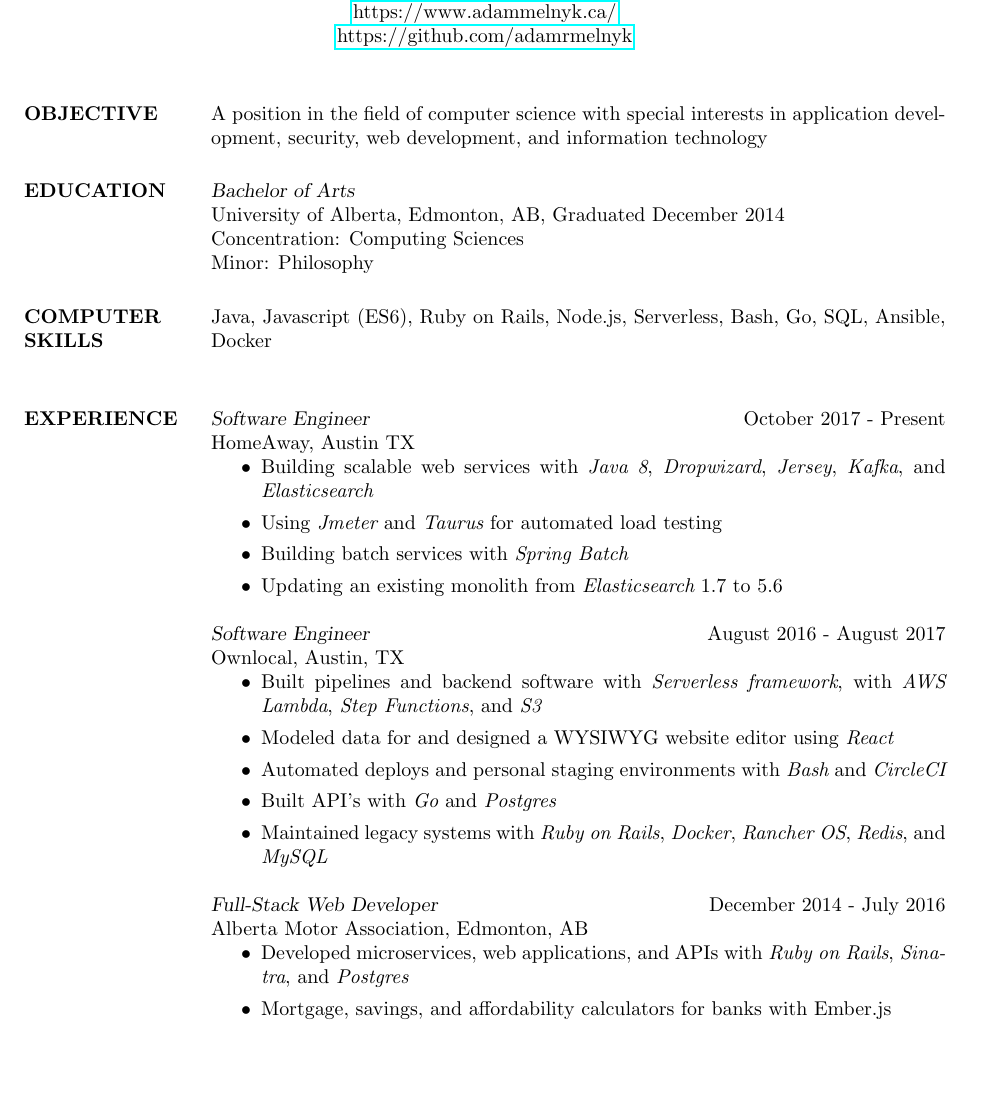
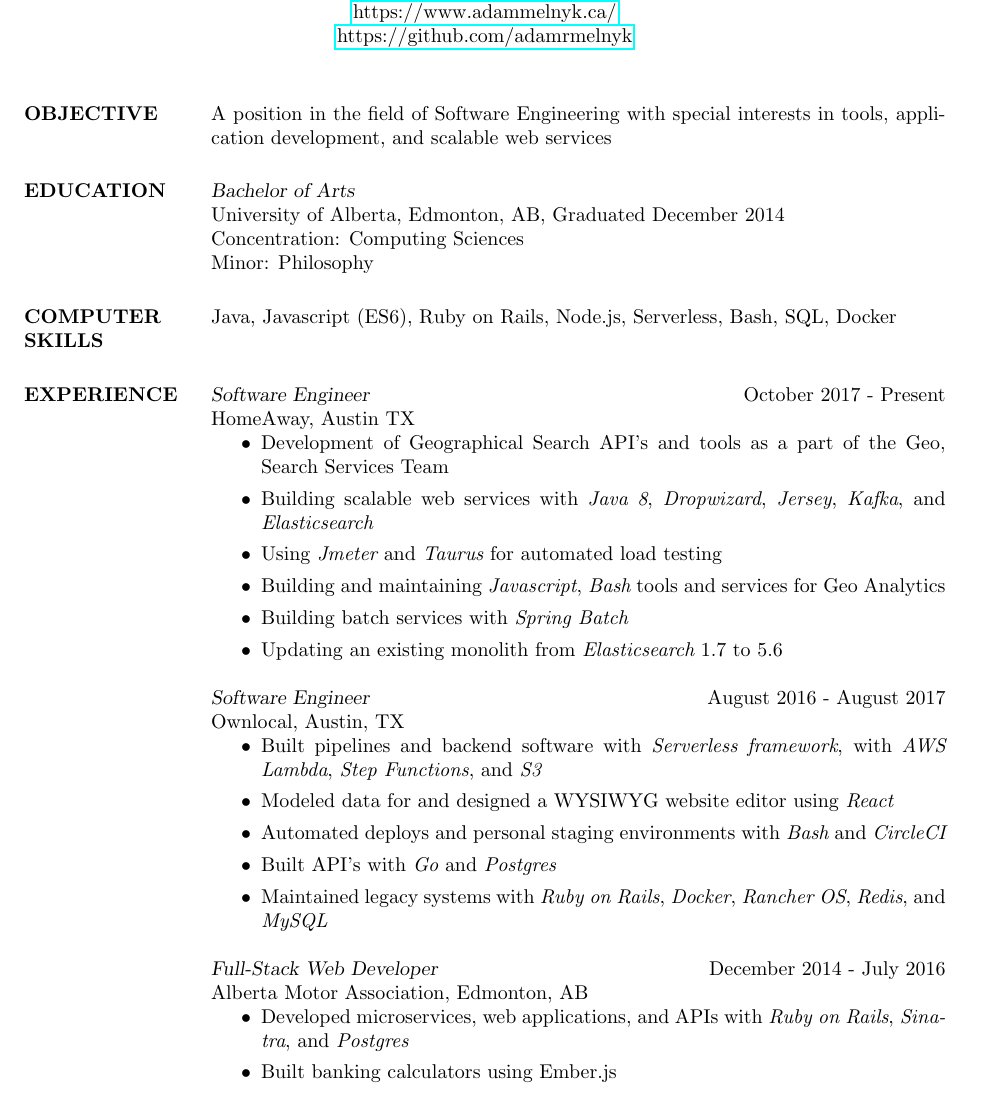
Before and after one commit to adamrmelnyk/Resume, a LaTeX CV (resume.tex): part of the page before the commit and part of page 1 of 2 after it, cut so that both start at the same text. Compiled offline with pdfLaTeX.

Commit message:
Resume update January

```diff
--- a/resume.tex
+++ b/resume.tex
@@ -54,7 +54,7 @@
 
 \section{OBJECTIVE}
 
-A position in the field of computer science with special interests in application development, security, web development, and information technology
+A position in the field of Software Engineering with special interests in tools, application development, and scalable web services
 
 %----------------------------------------------------------------------------------------
 %	EDUCATION SECTION
@@ -73,7 +73,7 @@
 
 \section{COMPUTER \\ SKILLS}
 
-Java, Javascript (ES6), Ruby on Rails, Node.js, Serverless, Bash, Go, SQL, Ansible, Docker\\
+Java, Javascript (ES6), Ruby on Rails, Node.js, Serverless, Bash, SQL, Docker\\
 
 %----------------------------------------------------------------------------------------
 %	PROFESSIONAL EXPERIENCE SECTION
@@ -84,8 +84,10 @@
 {\sl Software Engineer} \hfill October 2017 - Present \\
 HomeAway, Austin TX
 \begin{itemize}
+    \item Development of Geographical Search API's and tools as a part of the Geo, Search Services Team
     \item Building scalable web services with {\it Java 8}, {\it Dropwizard}, {\it Jersey}, {\it Kafka}, and {\it Elasticsearch}
     \item Using {\it Jmeter} and {\it Taurus} for automated load testing
+    \item Building and maintaining {\it Javascript}, {\it Bash} tools and services for Geo Analytics
     \item Building batch services with {\it Spring Batch}
     \item Updating an existing monolith from {\it Elasticsearch} 1.7 to 5.6
 \end{itemize}
@@ -105,7 +107,7 @@
 Alberta Motor Association, Edmonton, AB
 \begin{itemize}
     \item Developed microservices, web applications, and APIs with {\it Ruby on Rails}, {\it Sinatra}, and {\it Postgres}
-    \item Mortgage, savings, and affordability calculators for banks with Ember.js
+    \item Built banking calculators using Ember.js
 \end{itemize}
 
 % {\sl .Net Developer} \hfill Summer 2014 \\
```
Also changed, not shown: resume.pdf, resume.tex (2 more changed lines).
